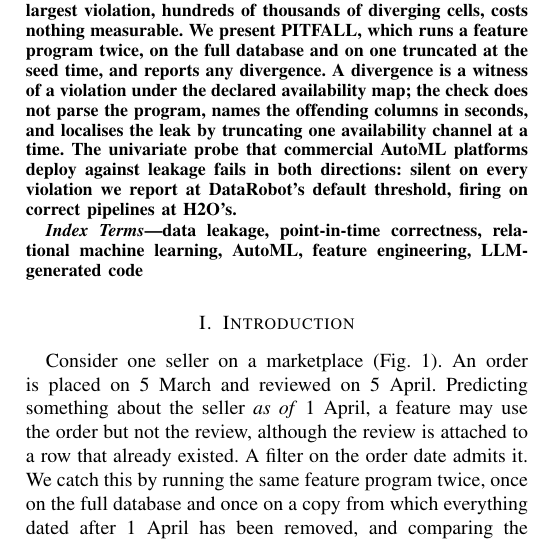
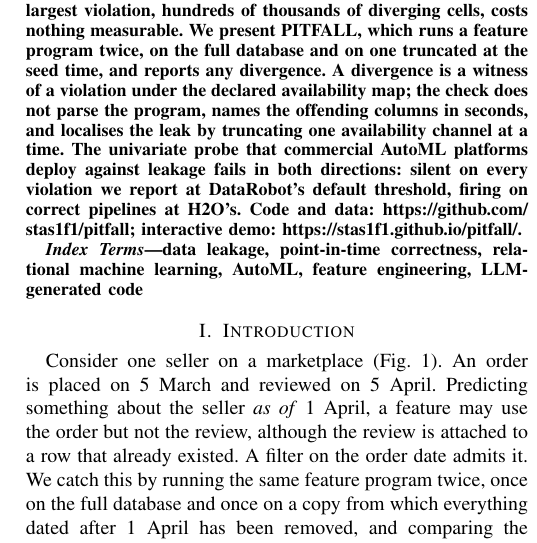
Before and after one commit to stas1f1/pitbull, a LaTeX paper (paper/pitfall.tex): part of one column of page 1 of 4, cut so that both start at the same text. Compiled offline with pdfLaTeX; a missing font is replaced by an installed copy or a similar font; a LaTeX package or settings file that is missing is left out.

Commit message:
paper: hyperref (hidelinks, breaklinks) so URLs are clickable across line breaks; code and demo links added to the abstract
Co-Authored-By: Claude Fable 5 <noreply@anthropic.com>

```diff
--- a/paper/pitfall.tex
+++ b/paper/pitfall.tex
@@ -3,6 +3,7 @@
 \usepackage{cite,amsmath,amssymb,graphicx,booktabs,url,xcolor,tikz}
 \usepackage[T1]{fontenc}
 \usepackage[utf8]{inputenc}
+\usepackage[hidelinks,breaklinks]{hyperref}
 \def\BibTeX{{\rm B\kern-.05em{\sc i\kern-.025em b}\kern-.08em T\kern-.1667em\lower.7ex\hbox{E}\kern-.125emX}}
 \setlength{\textfloatsep}{7pt plus 2pt minus 3pt}
 \setlength{\abovecaptionskip}{3pt}
@@ -41,7 +42,8 @@ any divergence. A divergence is a witness of a violation under the declared avai
 map; the check does not parse the program, names the offending columns in seconds,
 and localises the leak by truncating one availability channel at a time. The univariate probe that commercial AutoML platforms deploy against leakage fails in
 both directions: silent on every violation we report at DataRobot's default threshold,
-firing on correct pipelines at H2O's.
+firing on correct pipelines at H2O's. Code and data: \url{https://github.com/stas1f1/pitfall};
+interactive demo: \url{https://stas1f1.github.io/pitfall/}.
 \end{abstract}
 
 \begin{IEEEkeywords}
```
Also changed, not shown: paper/pitfall.pdf.
